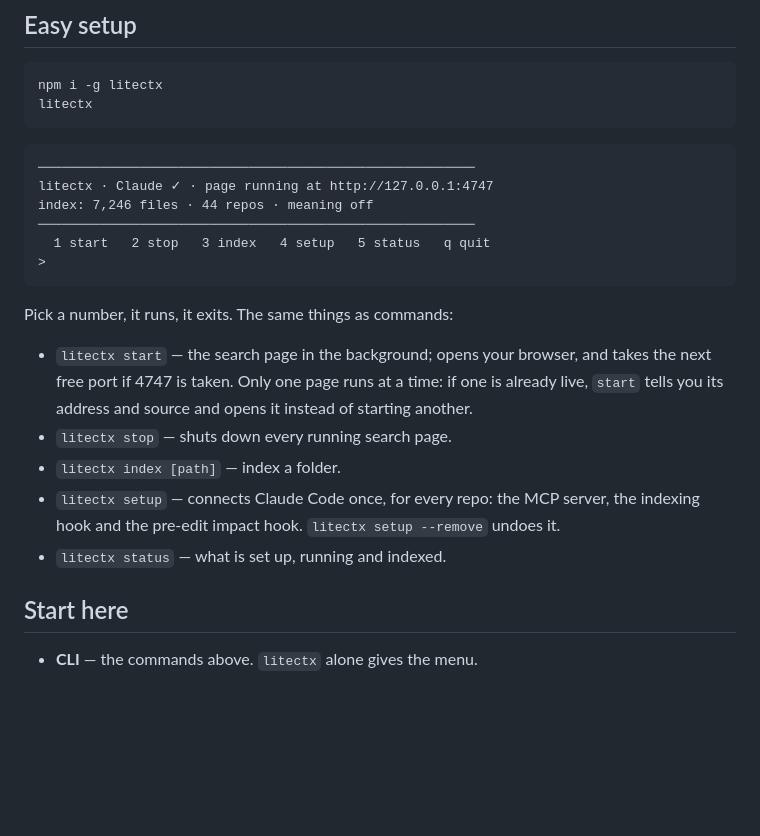
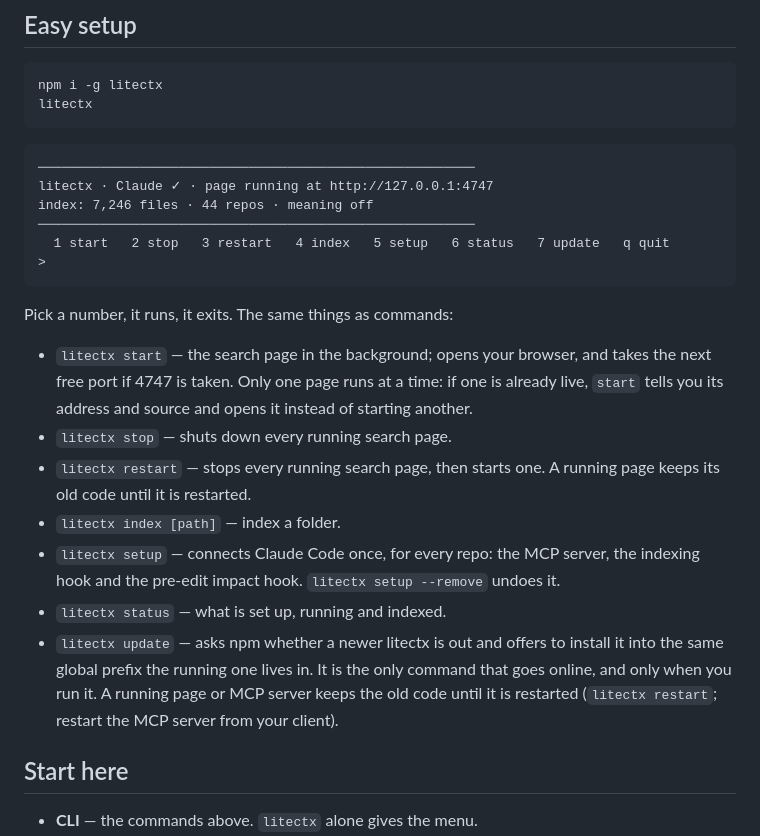
Before and after one commit to hamr0/litectx, a Markdown page: README.md, the part around the change. Drawn GitHub-style; blank space fills up the shorter version.

Commit message:
docs: restart and update in README, context.md and CHANGELOG
Co-Authored-By: Claude Opus 5.5 <noreply@anthropic.com>

````diff
--- a/README.md
+++ b/README.md
@@ -37,7 +37,7 @@ litectx
 litectx · Claude ✓ · page running at http://127.0.0.1:4747
 index: 7,246 files · 44 repos · meaning off
 ────────────────────────────────────────────────────────
-  1 start   2 stop   3 index   4 setup   5 status   q quit
+  1 start   2 stop   3 restart   4 index   5 setup   6 status   7 update   q quit
 >
 ```
 
@@ -45,9 +45,11 @@ Pick a number, it runs, it exits. The same things as commands:
 
 - `litectx start` — the search page in the background; opens your browser, and takes the next free port if 4747 is taken. Only one page runs at a time: if one is already live, `start` tells you its address and source and opens it instead of starting another.
 - `litectx stop` — shuts down every running search page.
+- `litectx restart` — stops every running search page, then starts one. A running page keeps its old code until it is restarted.
 - `litectx index [path]` — index a folder.
 - `litectx setup` — connects Claude Code once, for every repo: the MCP server, the indexing hook and the pre-edit impact hook. `litectx setup --remove` undoes it.
 - `litectx status` — what is set up, running and indexed.
+- `litectx update` — asks npm whether a newer litectx is out and offers to install it into the same global prefix the running one lives in. It is the only command that goes online, and only when you run it. A running page or MCP server keeps the old code until it is restarted (`litectx restart`; restart the MCP server from your client).
 
 ## Start here
 
````
Also changed, not shown: CHANGELOG.md (+8 -0 lines), litectx.context.md (+6 -1 lines).
